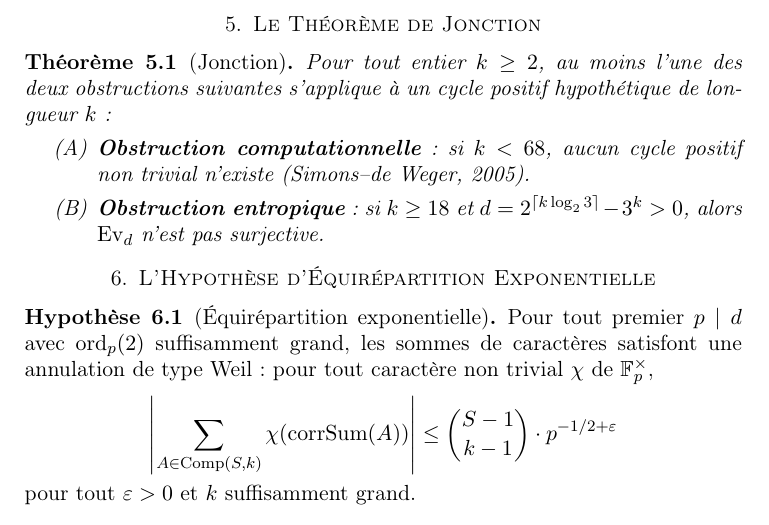
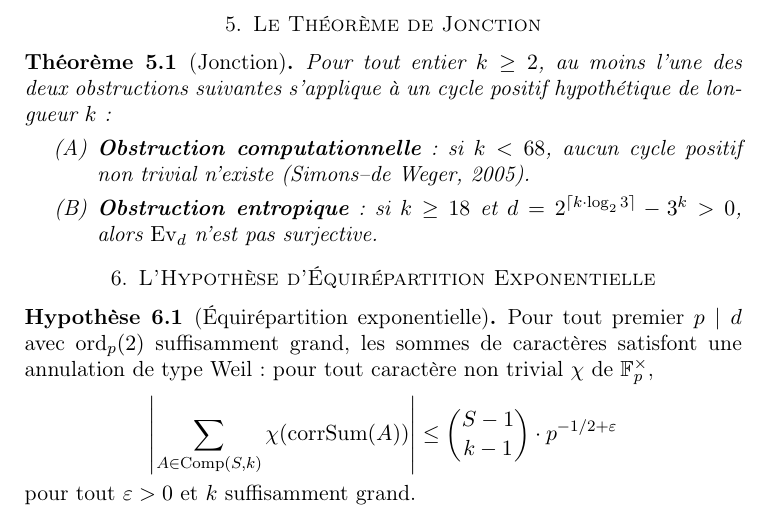
Before and after one commit to ericmerle3789/Collatz-Junction-Theorem, a LaTeX paper (paper/preprint.tex): part of page 2 of 2, cut so that both start at the same text. Compiled offline with pdfLaTeX.

Commit message:
fix(paper): correct LaTeX stub inconsistencies
- Add missing \cdot in Junction theorem formula (line 118) to match
  the Nonsurjectivity theorem (line 98): k \cdot \log_2 3
- Remove "or lualatex" from compilation comment since inputenc/fontenc
  packages are pdflatex-only (incompatible with LuaLaTeX)

https://claude.ai/code/session_01JYvKczq36WjG1jwznBWT9h

```diff
--- a/paper/preprint.tex
+++ b/paper/preprint.tex
@@ -115,7 +115,7 @@ suivantes s'applique à un cycle positif hypothétique de longueur~$k$:
   \item \textbf{Obstruction computationnelle}: si $k < 68$, aucun
     cycle positif non trivial n'existe (Simons--de~Weger, 2005).
   \item \textbf{Obstruction entropique}: si $k \geq 18$ et
-    $d = 2^{\lceil k \log_2 3 \rceil} - 3^k > 0$, alors $\Ev_d$
+    $d = 2^{\lceil k \cdot \log_2 3 \rceil} - 3^k > 0$, alors $\Ev_d$
     n'est pas surjective.
 \end{enumerate}
 \end{theorem}
```
Also changed, not shown: paper/preprint.tex (2 more changed lines).
